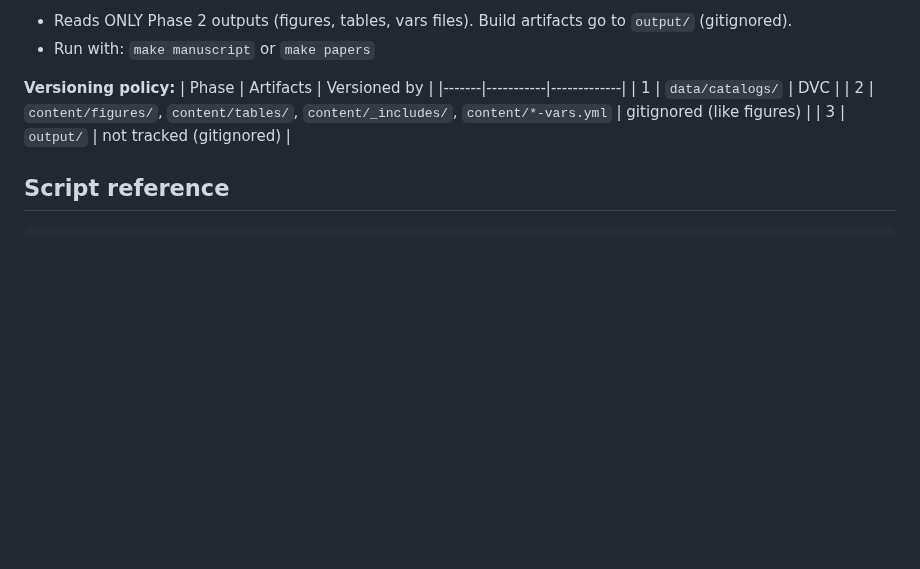
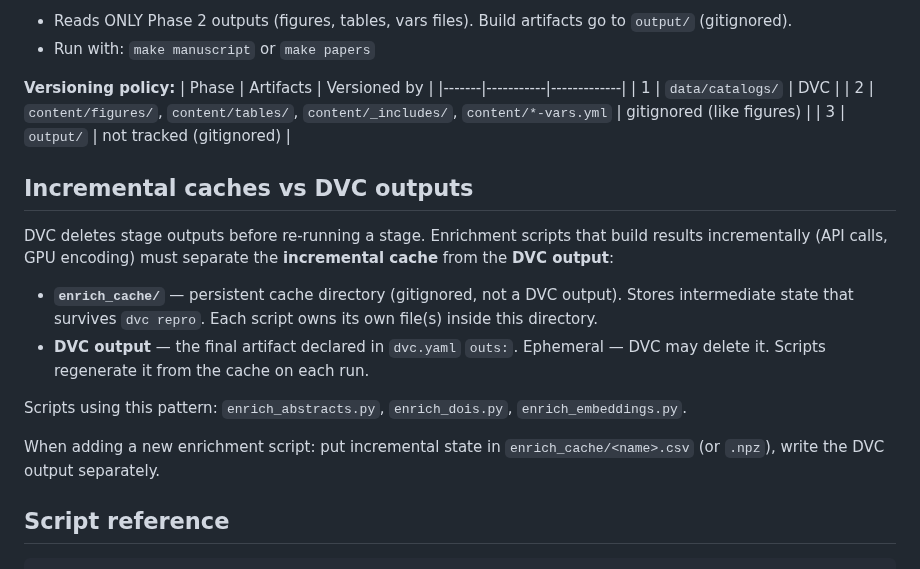
Before and after one commit to MinhHaDuong/Oeconomia-Climate-finance, a Markdown page: docs/coding-guidelines.md, the part around the change. Rendered like a GitHub page; blank space fills up the shorter version.

Commit message:
docs: document enrich_cache/ pattern in coding guidelines
DVC outputs are ephemeral (deleted on repro); incremental state goes
in enrich_cache/. Applies to abstracts, DOIs, and embeddings.

Co-Authored-By: Claude Opus 4.6 (1M context) <noreply@anthropic.com>

````diff
--- a/docs/coding-guidelines.md
+++ b/docs/coding-guidelines.md
@@ -94,6 +94,17 @@ Phase 1 modifies `data/`. Run only when explicitly requested.
 | 2 | `content/figures/`, `content/tables/`, `content/_includes/`, `content/*-vars.yml` | gitignored (like figures) |
 | 3 | `output/` | not tracked (gitignored) |
 
+## Incremental caches vs DVC outputs
+
+DVC deletes stage outputs before re-running a stage. Enrichment scripts that build results incrementally (API calls, GPU encoding) must separate the **incremental cache** from the **DVC output**:
+
+- **`enrich_cache/`** — persistent cache directory (gitignored, not a DVC output). Stores intermediate state that survives `dvc repro`. Each script owns its own file(s) inside this directory.
+- **DVC output** — the final artifact declared in `dvc.yaml` `outs:`. Ephemeral — DVC may delete it. Scripts regenerate it from the cache on each run.
+
+Scripts using this pattern: `enrich_abstracts.py`, `enrich_dois.py`, `enrich_embeddings.py`.
+
+When adding a new enrichment script: put incremental state in `enrich_cache/<name>.csv` (or `.npz`), write the DVC output separately.
+
 ## Script reference
 
 ```bash
````
